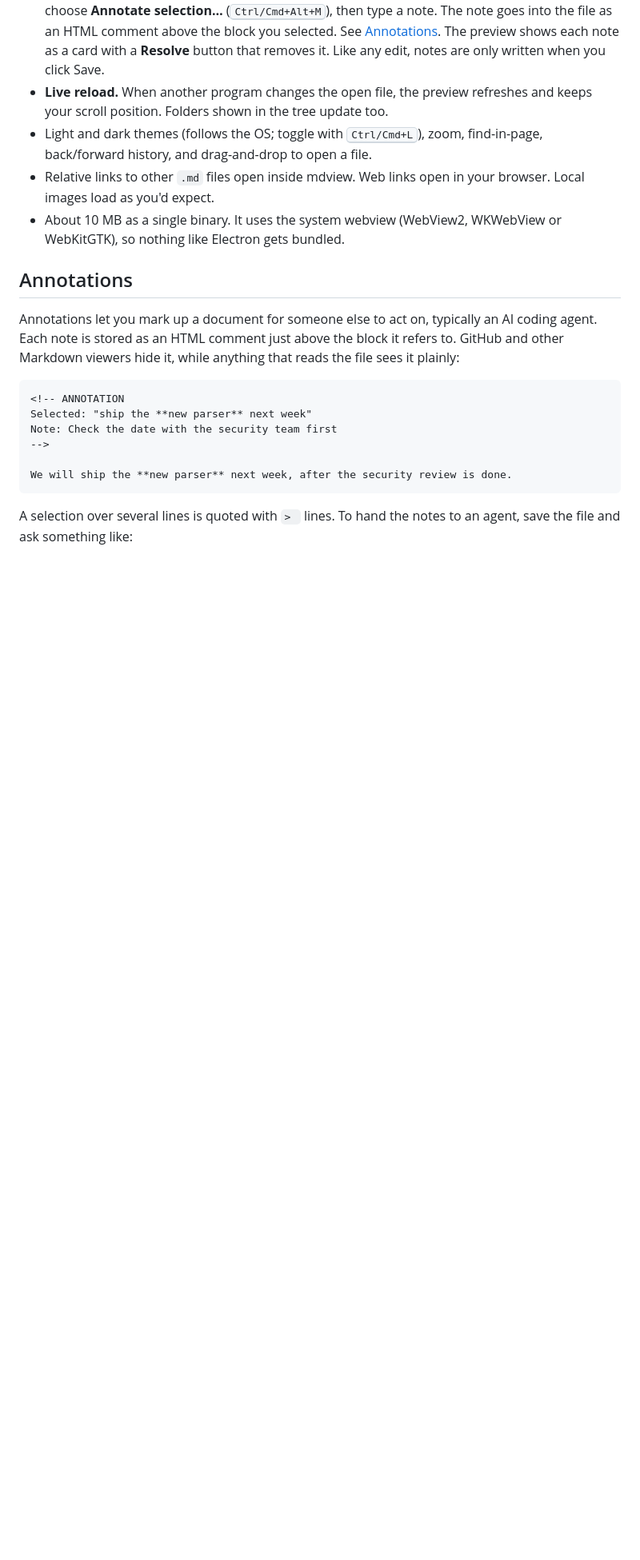
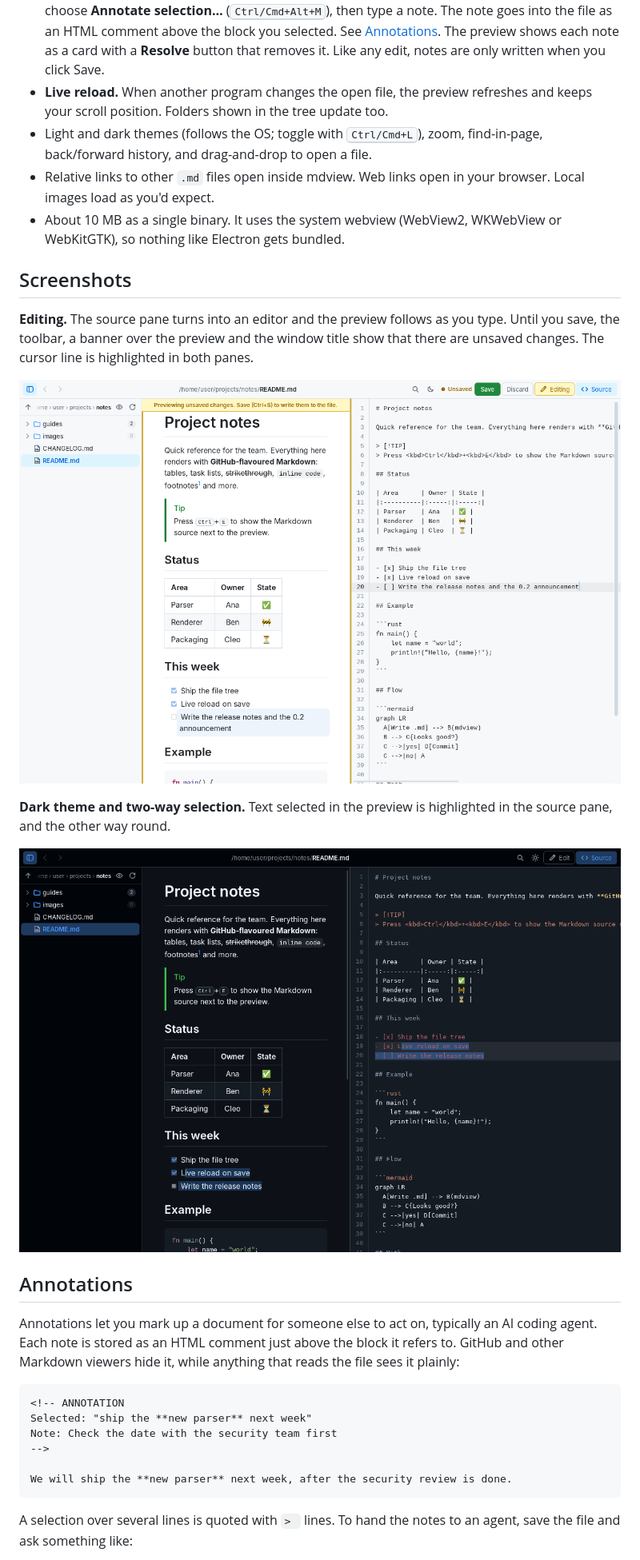
Before and after one commit to JayDoubleu/mdview, a Markdown page: README.md, the part around one of its changes. Shown at 80% size. GitHub-like rendering; pictures changed too: docs/dark-theme.png (added), docs/editing.png (added); blank space fills up the shorter version.

Commit message:
README: screenshots of the 0.2.0 features (#7)
Refresh the main screenshot and add editing, annotations and dark-theme/two-way-selection screenshots.

Co-Authored-By: Claude Opus 5.5 <noreply@anthropic.com>
Claude-Session: https://claude.ai/code/session_01Arb6ijmRUyaDqvL76aQrbc

```diff
--- a/README.md
+++ b/README.md
@@ -24,6 +24,16 @@ mdview                # browse the current folder
 - Relative links to other `.md` files open inside mdview. Web links open in your browser. Local images load as you'd expect.
 - About 10 MB as a single binary. It uses the system webview (WebView2, WKWebView or WebKitGTK), so nothing like Electron gets bundled.
 
+## Screenshots
+
+**Editing.** The source pane turns into an editor and the preview follows as you type. Until you save, the toolbar, a banner over the preview and the window title show that there are unsaved changes. The cursor line is highlighted in both panes.
+
+![Editing with unsaved changes](docs/editing.png)
+
+**Dark theme and two-way selection.** Text selected in the preview is highlighted in the source pane, and the other way round.
+
+![Dark theme with a selection mirrored in the source pane](docs/dark-theme.png)
+
 ## Annotations
 
 Annotations let you mark up a document for someone else to act on, typically an AI coding agent. Each note is stored as an HTML comment just above the block it refers to. GitHub and other Markdown viewers hide it, while anything that reads the file sees it plainly:
```
Also changed, not shown: other parts of README.md (+2 -0 lines), docs/annotations.png (added), docs/screenshot.png.
